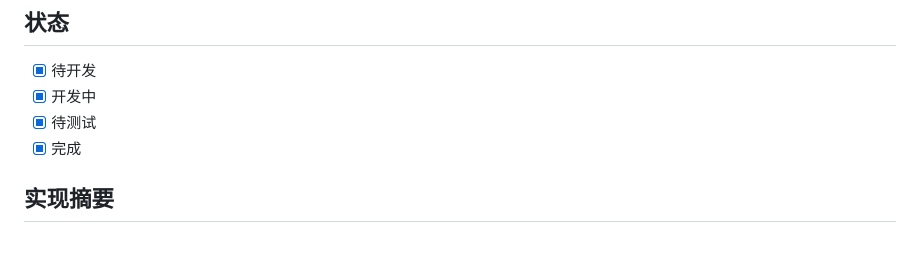
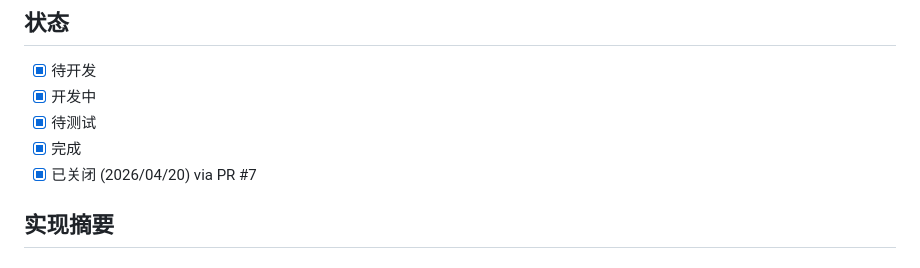
Before and after one commit to liming-lihaini/ai_demo, a Markdown page: docs/issues/issue-5-回收站.md, the part around the change. GitHub-like rendering.

Commit message:
docs: close issue #5

```diff
--- a/docs/issues/issue-5-回收站.md
+++ b/docs/issues/issue-5-回收站.md
@@ -199,6 +199,7 @@ public void autoCleanExpiredItems() {
 - [x] 开发中
 - [x] 待测试
 - [x] 完成
+- [x] 已关闭 (2026/04/20) via PR #7
 
 ## 实现摘要
 
```
